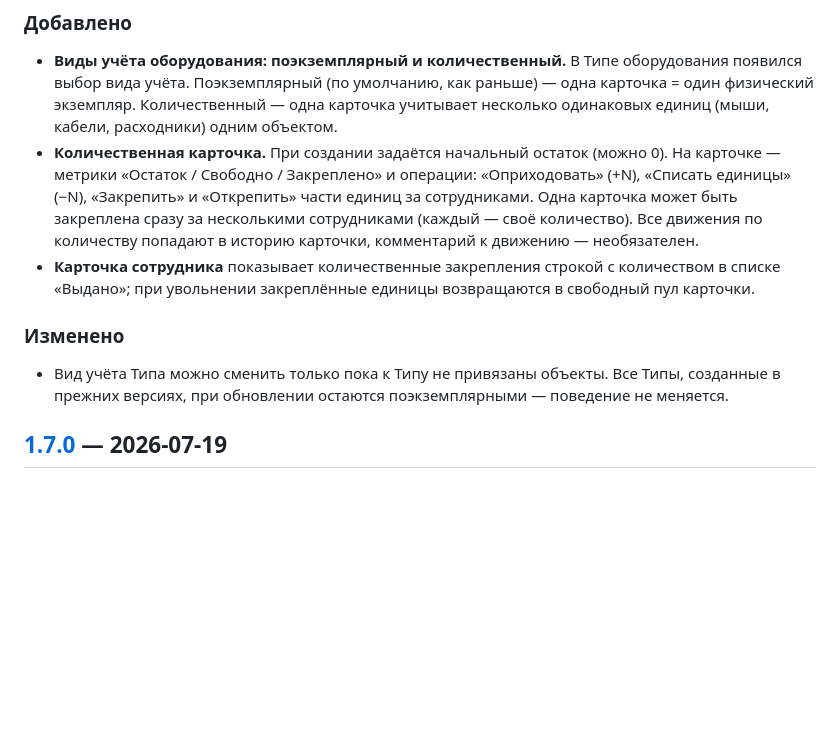
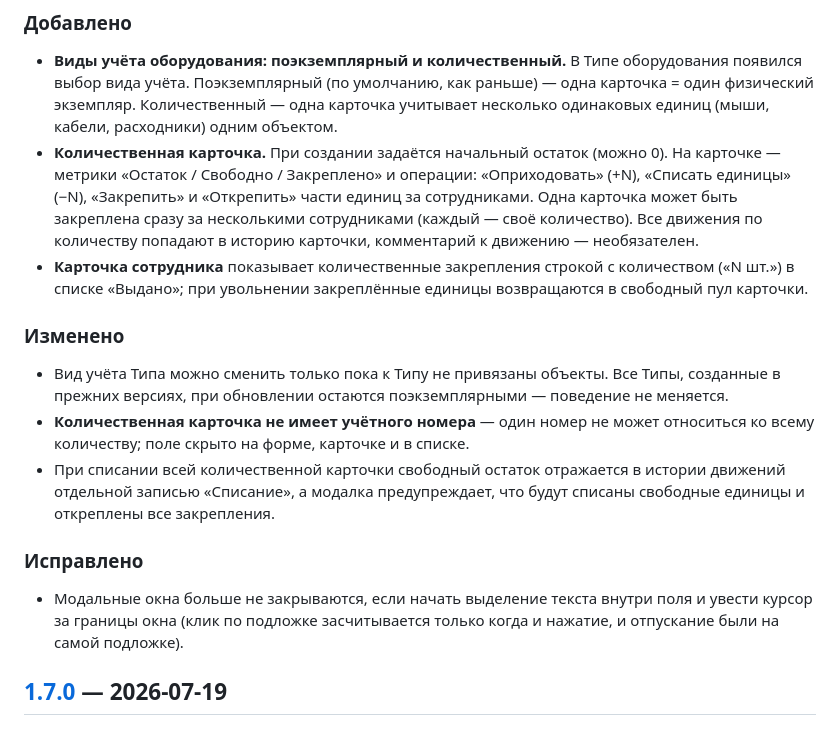
Before and after one commit to alfafamily/ele, a Markdown page: CHANGELOG.md, the part around the change. Rendered like a GitHub page; blank space fills up the shorter version.

Commit message:
docs(changelog): доработки количественного учёта в 1.8.0
Co-Authored-By: Claude Opus 4.8 <noreply@anthropic.com>

```diff
--- a/CHANGELOG.md
+++ b/CHANGELOG.md
@@ -31,13 +31,23 @@ GitHub Release. Обновление инстансов — по `docs/INSTALL.m
   несколькими сотрудниками (каждый — своё количество). Все движения по
   количеству попадают в историю карточки, комментарий к движению — необязателен.
 - **Карточка сотрудника** показывает количественные закрепления строкой с
-  количеством в списке «Выдано»; при увольнении закреплённые единицы
+  количеством («N шт.») в списке «Выдано»; при увольнении закреплённые единицы
   возвращаются в свободный пул карточки.
 
 ### Изменено
 - Вид учёта Типа можно сменить только пока к Типу не привязаны объекты. Все
   Типы, созданные в прежних версиях, при обновлении остаются поэкземплярными —
   поведение не меняется.
+- **Количественная карточка не имеет учётного номера** — один номер не может
+  относиться ко всему количеству; поле скрыто на форме, карточке и в списке.
+- При списании всей количественной карточки свободный остаток отражается в
+  истории движений отдельной записью «Списание», а модалка предупреждает, что
+  будут списаны свободные единицы и откреплены все закрепления.
+
+### Исправлено
+- Модальные окна больше не закрываются, если начать выделение текста внутри поля
+  и увести курсор за границы окна (клик по подложке засчитывается только когда и
+  нажатие, и отпускание были на самой подложке).
 
 ## [1.7.0] — 2026-07-19
 
```
